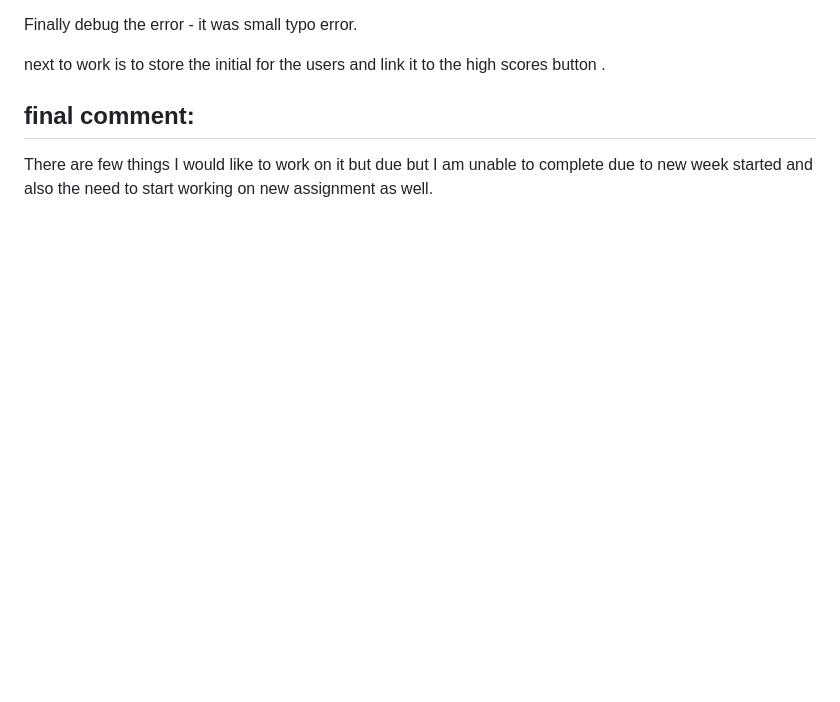
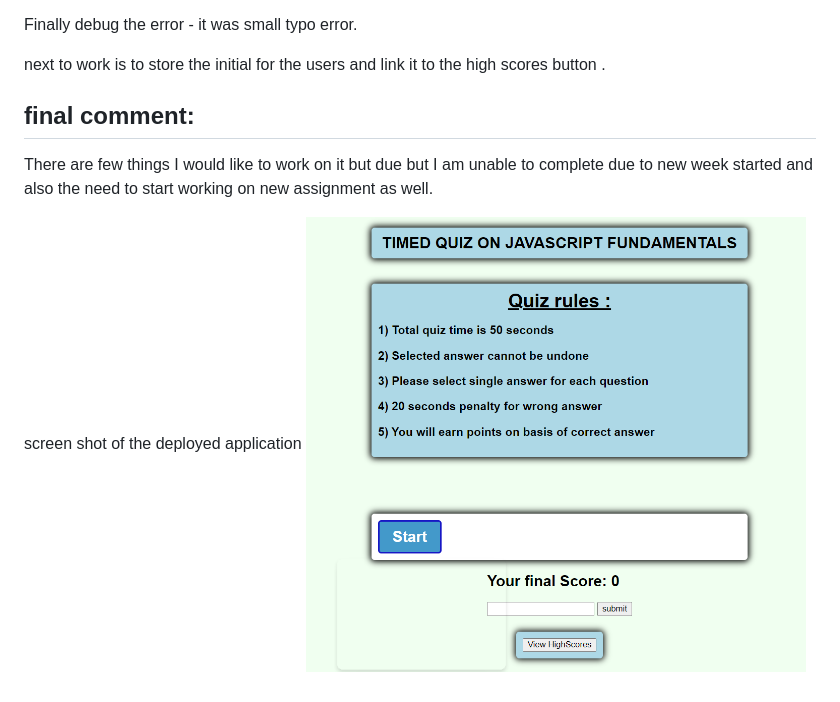
Before and after one commit to kartavya99/Javaquiz, a Markdown page: README.md, the part around the change. Drawn GitHub-style; pictures changed too: Assets/images/Screenshot_quiz.png (added); blank space fills up the shorter version.

Commit message:
updated readme and added images folder

```diff
--- a/README.md
+++ b/README.md
@@ -83,3 +83,7 @@ next to work is to store the initial for the users and link it to the high score
 
 ## final comment:
 There are few things I would like to work on it but due but I am unable to complete due to new week started and also the need to start working on new assignment as well.
+
+
+screen shot of the deployed application
+<img src="Assets/images/Screenshot_quiz.png" width ="500">
```
